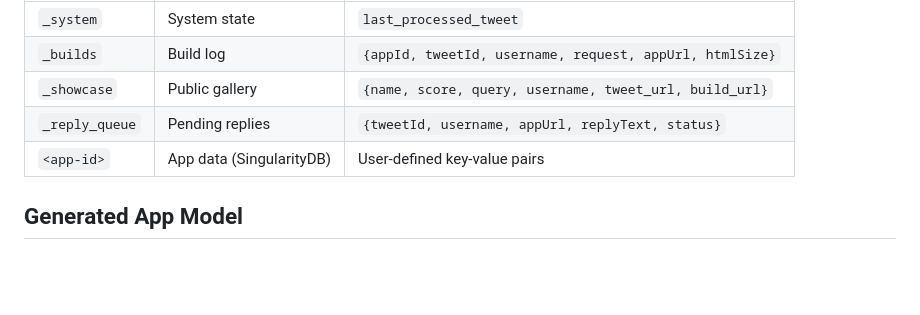
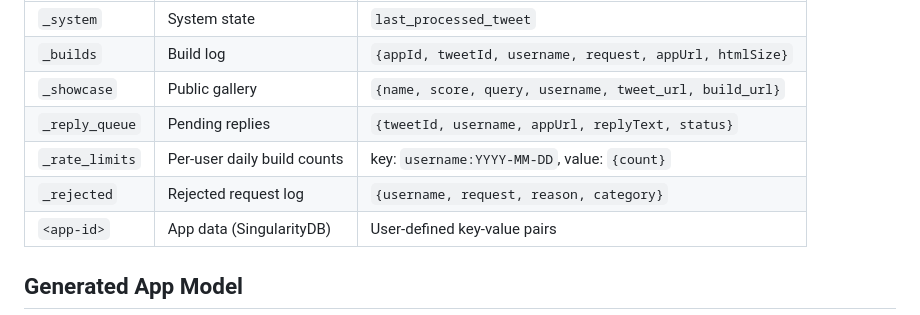
Before and after one commit to Metatransformer/singularity-engine, a Markdown page: docs/ARCHITECTURE.md, the part around the change. Drawn GitHub-style; blank space fills up the shorter version.

```diff
--- a/docs/ARCHITECTURE.md
+++ b/docs/ARCHITECTURE.md
@@ -102,6 +102,8 @@ Single table design with `ns` (namespace) partition key and `key` sort key.
 | `_builds` | Build log | `{appId, tweetId, username, request, appUrl, htmlSize}` |
 | `_showcase` | Public gallery | `{name, score, query, username, tweet_url, build_url}` |
 | `_reply_queue` | Pending replies | `{tweetId, username, appUrl, replyText, status}` |
+| `_rate_limits` | Per-user daily build counts | key: `username:YYYY-MM-DD`, value: `{count}` |
+| `_rejected` | Rejected request log | `{username, request, reason, category}` |
 | `<app-id>` | App data (SingularityDB) | User-defined key-value pairs |
 
 ## Generated App Model
```
Also changed, not shown: README.md (+43 -4 lines).
